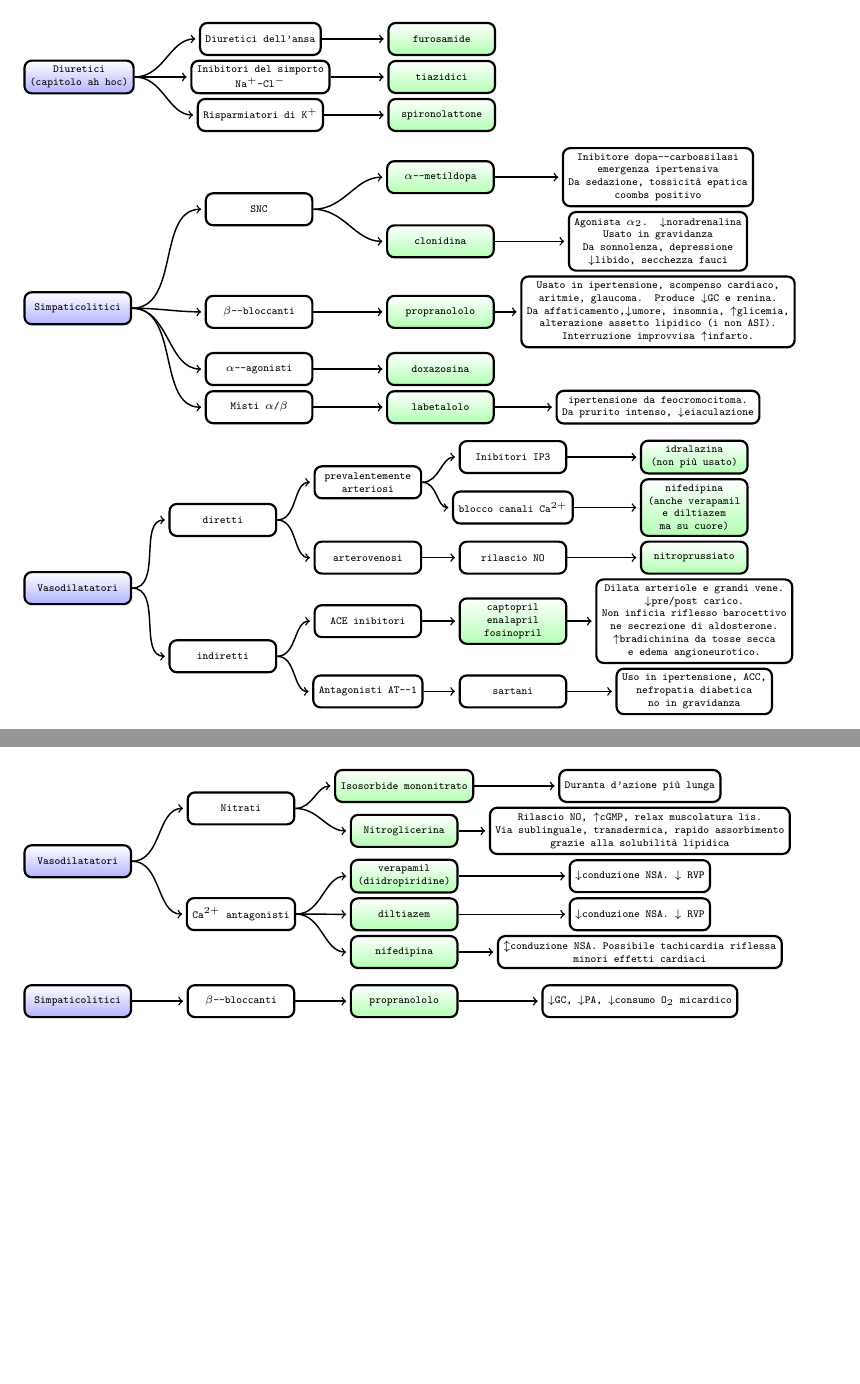
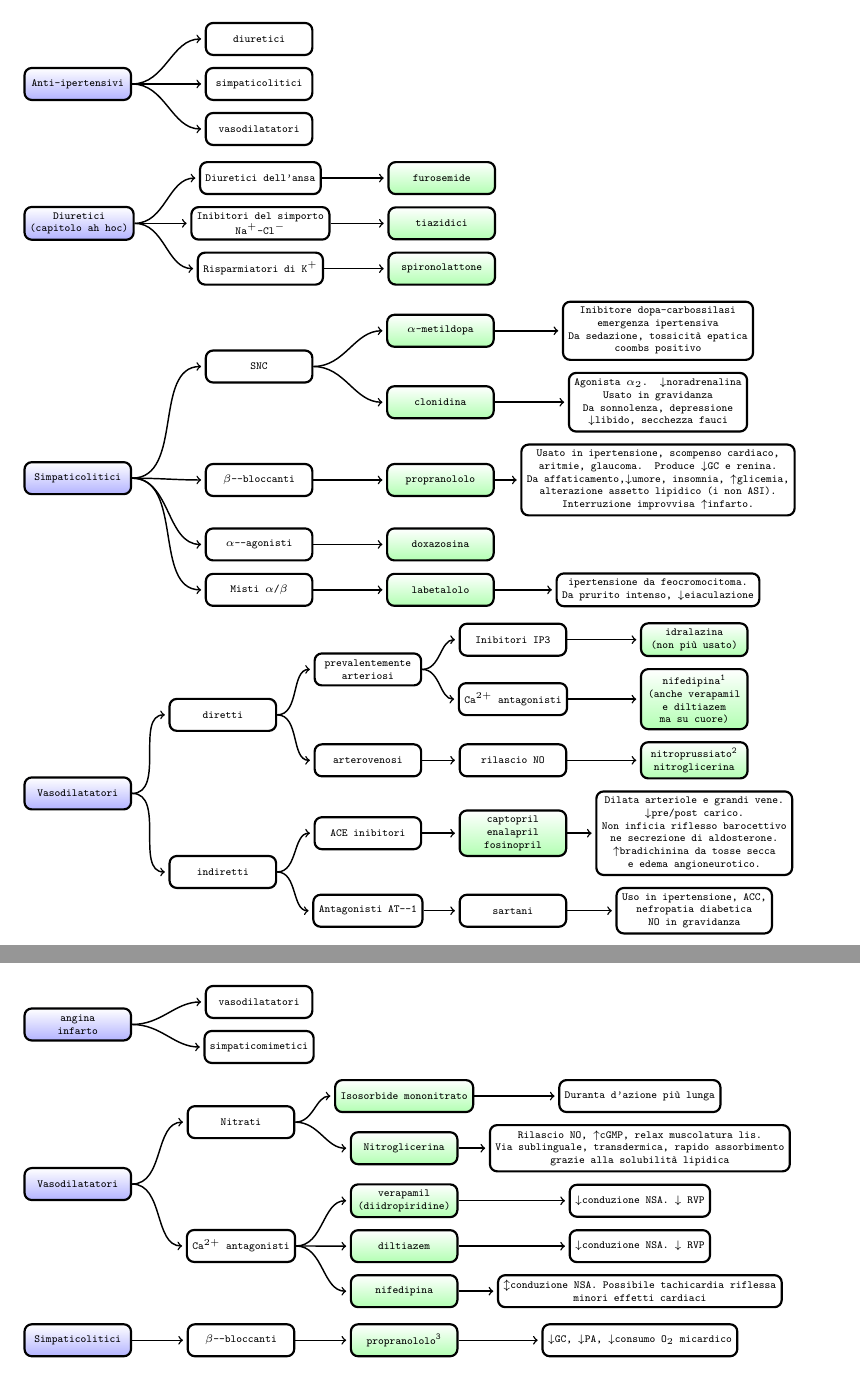
Before and after one commit to EmilianoBruni/farmacologia_mnemonic_charts, a LaTeX paper (farmacologia_mnemonic_charts.tex, which reads mnemonic_charts.tex): two parts of pages 6 and 7 of 8 before the commit and two parts of pages 7 and 8 of 9 after it, joined at a grey line, cut at the place of the change, the shorter picture padded with empty space. Compiled offline with pdfLaTeX.

Commit message:
Piccole correzioni e allargati leggermente i grafi verticalmente

```diff
--- a/mnemonic_charts.tex
+++ b/mnemonic_charts.tex
@@ -160,8 +166,13 @@ sfinteri gastrointestinali & parasimpatico & M${}_3$ & rilasciamento \\
 
 \begin{tikzpicture}
 	\Tree
+	[.Anti-ipertensivi diuretici simpaticolitici vasodilatatori ]
+\end{tikzpicture}
+
+\begin{tikzpicture}
+	\Tree
 	[.{Diuretici\\ (capitolo ah hoc)}
-		[.{Diuretici dell'ansa} \node[farmaco]{furosamide}; ]
+		[.{Diuretici dell'ansa} \node[farmaco]{furosemide}; ]
 		[.{Inibitori del simporto\\ $\text{Na}^+\text{-Cl}^-$} \node[farmaco]{tiazidici}; ]
 		[. {Risparmiatori di $\text K^+$} \node[farmaco]{spironolattone}; ]
 	]
@@ -172,7 +183,7 @@ sfinteri gastrointestinali & parasimpatico & M${}_3$ & rilasciamento \\
 	\Tree
 	[.Simpaticolitici
 		[.{SNC}
-			[.\node[farmaco]{$\alpha$--metildopa}; {Inibitore dopa--carbossilasi\\ emergenza ipertensiva \\ Da sedazione, tossicit\`a epatica\\ coombs positivo} ]
+			[.\node[farmaco]{$\alpha$-metildopa}; {Inibitore dopa-carbossilasi\\ emergenza ipertensiva \\ Da sedazione, tossicit\`a epatica\\ coombs positivo} ]
 			[.\node[farmaco]{clonidina}; {Agonista $\alpha_2$. $\downarrow$noradrenalina\\ Usato in gravidanza \\ Da sonnolenza, depressione\\ $\downarrow$libido, secchezza fauci } ]
 		]
 		[.{$\beta$--bloccanti}
@@ -192,10 +203,10 @@ sfinteri gastrointestinali & parasimpatico & M${}_3$ & rilasciamento \\
 		[.{diretti}
 			[.{prevalentemente\\ arteriosi}
 				[.{Inibitori IP3} \node[farmaco]{idralazina\\ (non pi\`u usato)}; ]
-				[.{blocco canali Ca${}^{2+}$}  \node[farmaco]{nifedipina\\ (anche verapamil\\ e diltiazem\\ ma su cuore)}; ]
+				[.{Ca${}^{2+}$ antagonisti}  \node[farmaco]{nifedipina\footnotemark\\ (anche verapamil\\ e diltiazem\\ ma su cuore)}; ]
 			]
 			[.{arterovenosi}
-				[.{rilascio NO} \node[farmaco]{nitroprussiato}; ]
+				[.{rilascio NO} \node[farmaco]{nitroprussiato\footnotemark\\ nitroglicerina}; ]
 			]
 		]
 		[.{indiretti}
@@ -203,7 +214,7 @@ sfinteri gastrointestinali & parasimpatico & M${}_3$ & rilasciamento \\
 				[.\node[farmaco]{captopril\\ enalapril\\ fosinopril}; {Dilata arteriole e grandi vene. \\$\downarrow$pre/post carico. \\ Non inficia riflesso barocettivo\\ ne secrezione di aldosterone. \\ $\uparrow$bradichinina da tosse secca\\ e edema angioneurotico.} ]
 			]
 			[.{Antagonisti AT--1}
-				[.{sartani} {Uso in ipertensione, ACC, \\ nefropatia diabetica\\ no in gravidanza} ]
+				[.{sartani} {Uso in ipertensione, ACC, \\ nefropatia diabetica\\ NO in gravidanza} ]
 			]
 		]
 	]
@@ -212,6 +226,11 @@ sfinteri gastrointestinali & parasimpatico & M${}_3$ & rilasciamento \\
 \newpage
 
 \section{Farmaci nell'angina e infarto cardiaco}
+
+\begin{tikzpicture}
+	\Tree
+	[.{angina\\ infarto} vasodilatatori simpaticomimetici ]
+\end{tikzpicture}
 
 \begin{tikzpicture}
 	\tikzset{level distance=90pt, level 3/.style={level distance=130pt}}
```
Also changed, not shown: charts_definition.tex (+1 -1 lines), farmacologia_mnemonic_charts.pdf, mnemonic_charts.tex (29 more changed lines).
